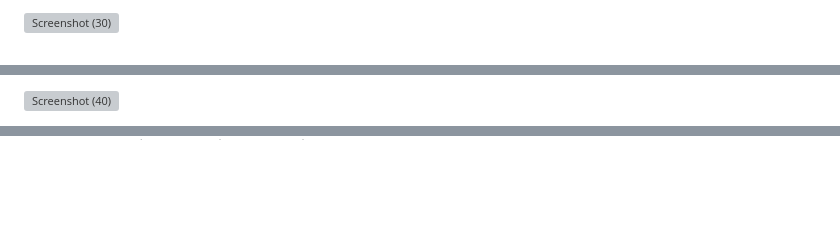
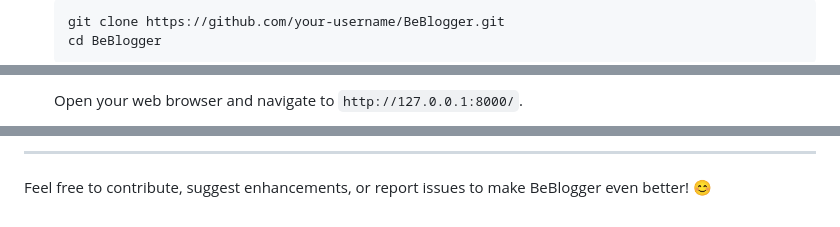
Before and after one commit to Kasam333/Blog_project, a Markdown page: README.md, 3 parts joined by grey strips. Drawn GitHub-style; blank space fills up the shorter version; grey boxes are pictures that could not be loaded.

````diff
--- a/README.md
+++ b/README.md
@@ -103,3 +87,6 @@ python manage.py createsuperuser
 
-![Screenshot (30)](https://github.com/user-attachments/assets/36b3c243-abed-4587-9cba-144ddeba5455)
+   ```bash
+   git clone https://github.com/your-username/BeBlogger.git
+   cd BeBlogger
+   ```
 
@@ -123,3 +121,3 @@ python manage.py createsuperuser
 
-![Screenshot (40)](https://github.com/user-attachments/assets/715f648c-04f6-4975-926b-94128e25f6ae)
+   Open your web browser and navigate to `http://127.0.0.1:8000/`.
 
@@ -278,0 +198,3 @@ D:.
+---
+
+Feel free to contribute, suggest enhancements, or report issues to make BeBlogger even better! 😊
````
Also changed, not shown: other parts of README.md (+143 -227 lines).
